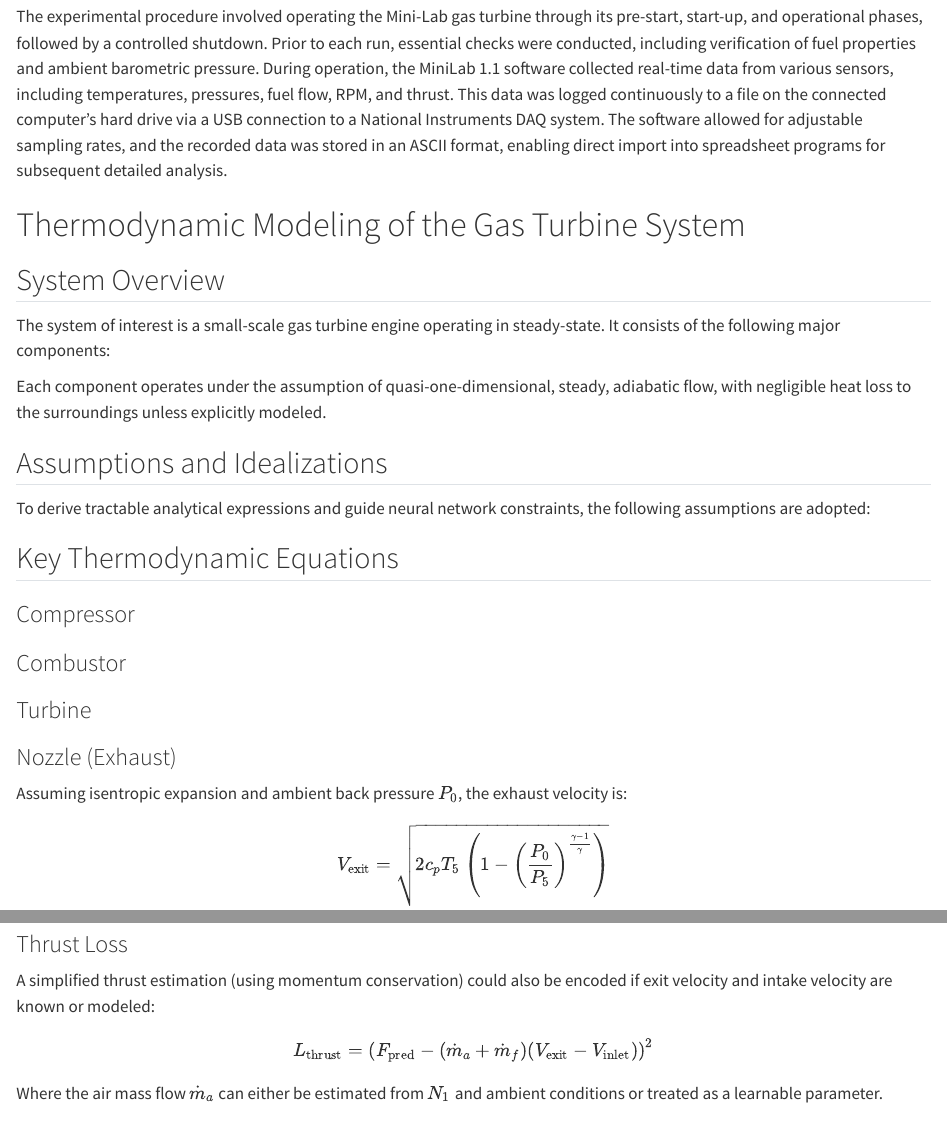
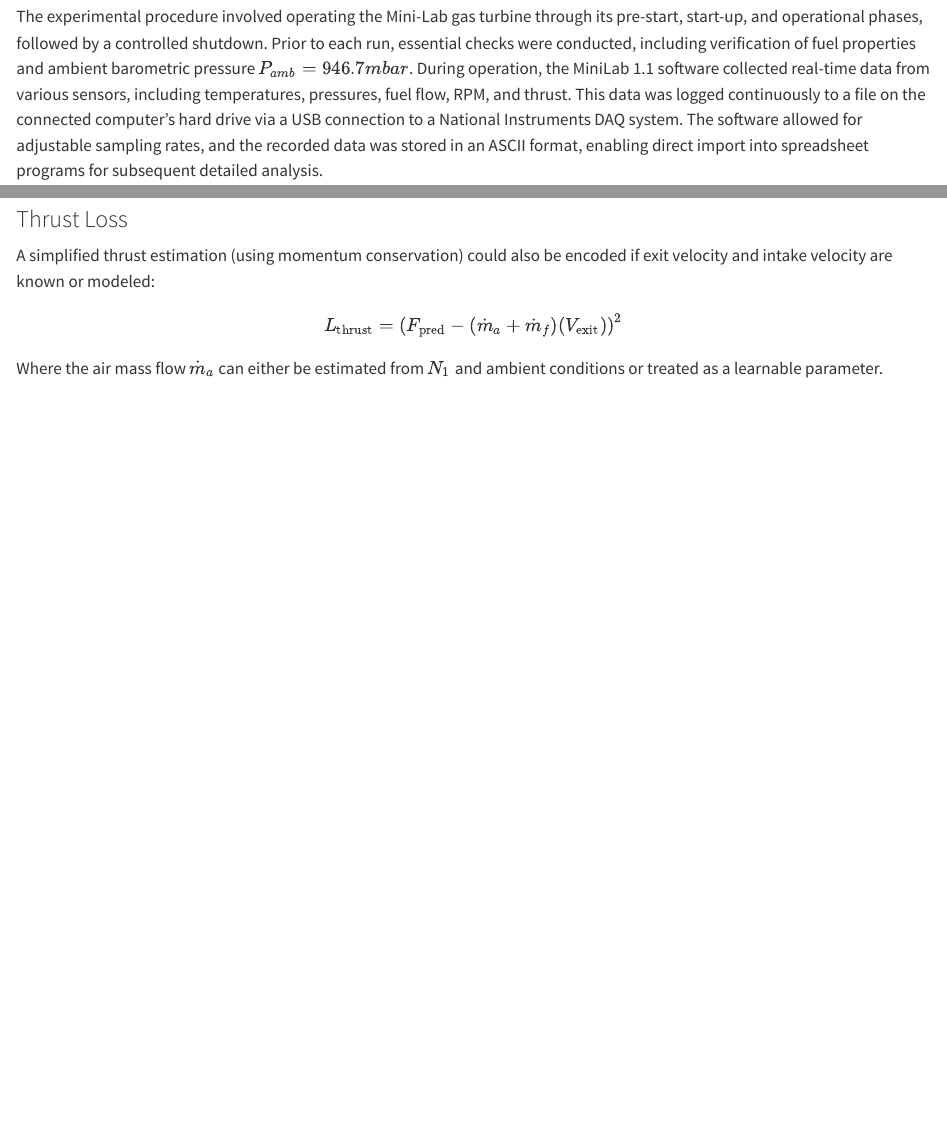
Before and after one commit to jefferds/abntexQuarto, a Quarto document (thesis/textuais/cap3_metodologia.qmd): the page in a window 1100 px wide, from 970 px down, and a second part further down, joined at a grey line. Rendered offline with R 4.5, knitr and Pandoc in place of Quarto, with nearby package versions.

Commit message:
fix docs and add P_amb

```diff
--- a/thesis/textuais/cap3_metodologia.qmd
+++ b/thesis/textuais/cap3_metodologia.qmd
@@ -29,7 +29,7 @@ The data acquisition process is managed through a dedicated Data Acquisition Com
 
 ## Experimental Procedure and Data Collection Protocol
 
-The experimental procedure involved operating the Mini-Lab gas turbine through its pre-start, start-up, and operational phases, followed by a controlled shutdown. Prior to each run, essential checks were conducted, including verification of fuel properties and ambient barometric pressure. During operation, the MiniLab 1.1 software collected real-time data from various sensors, including temperatures, pressures, fuel flow, RPM, and thrust. This data was logged continuously to a file on the connected computer's hard drive via a USB connection to a National Instruments DAQ system. The software allowed for adjustable sampling rates, and the recorded data was stored in an ASCII format, enabling direct import into spreadsheet programs for subsequent detailed analysis.
+The experimental procedure involved operating the Mini-Lab gas turbine through its pre-start, start-up, and operational phases, followed by a controlled shutdown. Prior to each run, essential checks were conducted, including verification of fuel properties and ambient barometric pressure $P_{amb}=946.7 mbar$. During operation, the MiniLab 1.1 software collected real-time data from various sensors, including temperatures, pressures, fuel flow, RPM, and thrust. This data was logged continuously to a file on the connected computer's hard drive via a USB connection to a National Instruments DAQ system. The software allowed for adjustable sampling rates, and the recorded data was stored in an ASCII format, enabling direct import into spreadsheet programs for subsequent detailed analysis.
 
 
 
@@ -231,7 +231,7 @@ $$
 
 A simplified thrust estimation (using momentum conservation) could also be encoded if exit velocity and intake velocity are known or modeled:
 $$
-L_{\text{thrust}} = \left( F_{\text{pred}} - (\dot{m}_a + \dot{m}_f) (V_{\text{exit}} - V_{\text{inlet}}) \right)^2
+L_{\text{thrust}} = \left( F_{\text{pred}} - (\dot{m}_a + \dot{m}_f) (V_{\text{exit}}) \right)^2
 $$
 
 Where the air mass flow $\dot{m}_a$ can either be estimated from $N_1$ and ambient conditions or treated as a learnable parameter.
```
Also changed, not shown: thesis/textuais/cap3_metodologia.qmd (2 more changed lines).
